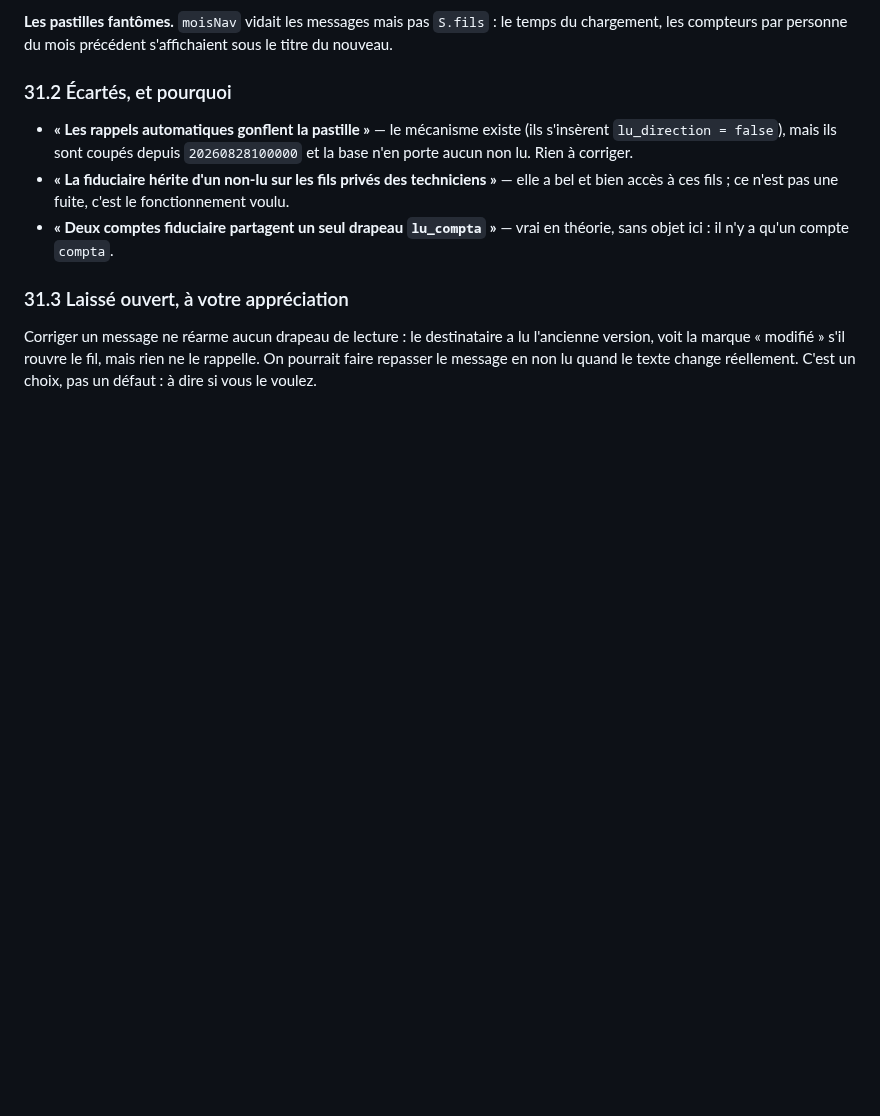
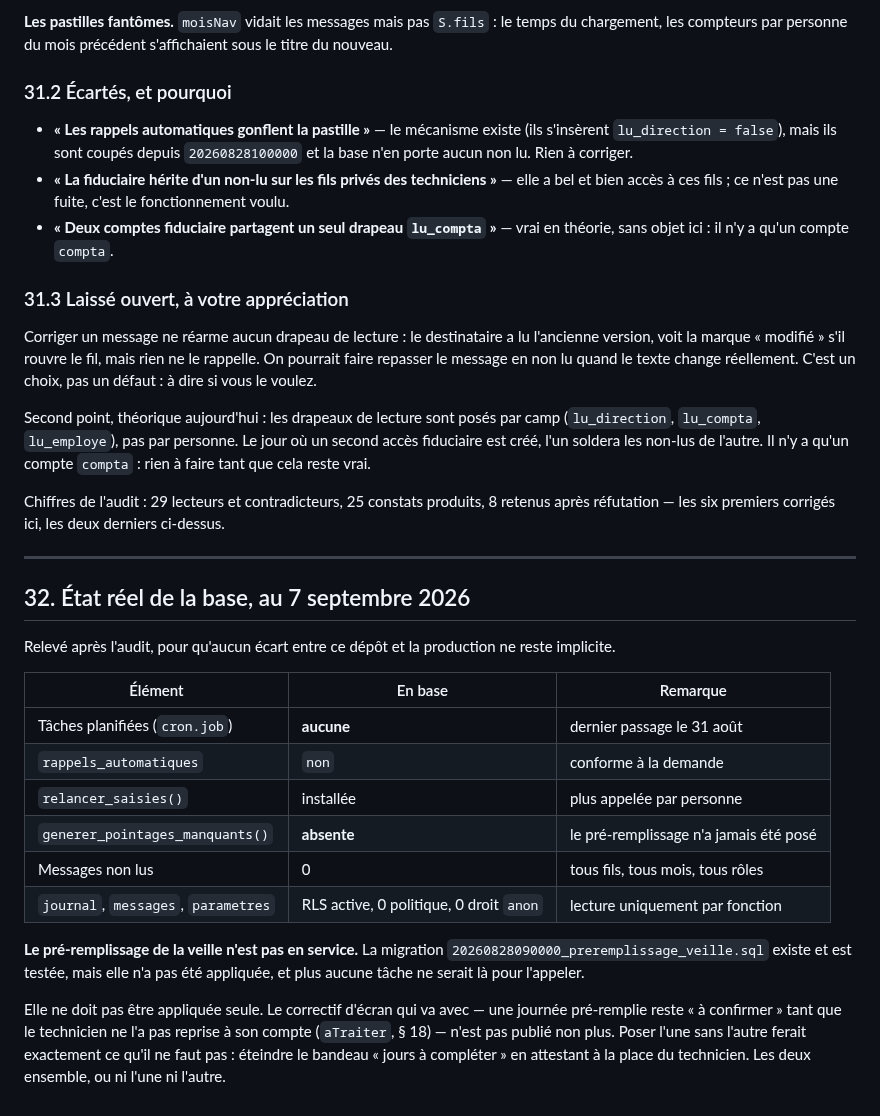
Before and after one commit to horairesdubois/horaires, a Markdown page: PLAN-TECHNIQUE.md, the part around the change. GitHub-like rendering; blank space fills up the shorter version.

Commit message:
Relever l'écart entre le dépôt et la base
Plus aucune tâche planifiée ne tourne, et le pré-remplissage de la veille n'a
jamais été posé en production. Il ne doit pas l'être sans le correctif d'écran
qui l'accompagne, sous peine d'attester à la place du technicien.

Co-Authored-By: Claude Opus 5 <noreply@anthropic.com>
Claude-Session: https://claude.ai/code/session_011MgH1pBQMepC6bx8Ts8DNi

```diff
--- a/PLAN-TECHNIQUE.md
+++ b/PLAN-TECHNIQUE.md
@@ -1383,3 +1383,39 @@ Corriger un message ne réarme aucun drapeau de lecture : le destinataire a lu
 l'ancienne version, voit la marque « modifié » s'il rouvre le fil, mais rien ne
 le rappelle. On pourrait faire repasser le message en non lu quand le texte
 change réellement. C'est un choix, pas un défaut : à dire si vous le voulez.
+
+Second point, théorique aujourd'hui : les drapeaux de lecture sont posés par
+camp (`lu_direction`, `lu_compta`, `lu_employe`), pas par personne. Le jour où
+un second accès fiduciaire est créé, l'un soldera les non-lus de l'autre. Il
+n'y a qu'un compte `compta` : rien à faire tant que cela reste vrai.
+
+Chiffres de l'audit : 29 lecteurs et contradicteurs, 25 constats produits,
+8 retenus après réfutation — les six premiers corrigés ici, les deux derniers
+ci-dessus.
+
+---
+
+## 32. État réel de la base, au 7 septembre 2026
+
+Relevé après l'audit, pour qu'aucun écart entre ce dépôt et la production ne
+reste implicite.
+
+| Élément | En base | Remarque |
+|---|---|---|
+| Tâches planifiées (`cron.job`) | **aucune** | dernier passage le 31 août |
+| `rappels_automatiques` | `non` | conforme à la demande |
+| `relancer_saisies()` | installée | plus appelée par personne |
+| `generer_pointages_manquants()` | **absente** | le pré-remplissage n'a jamais été posé |
+| Messages non lus | 0 | tous fils, tous mois, tous rôles |
+| `journal`, `messages`, `parametres` | RLS active, 0 politique, 0 droit `anon` | lecture uniquement par fonction |
+
+**Le pré-remplissage de la veille n'est pas en service.** La migration
+`20260828090000_preremplissage_veille.sql` existe et est testée, mais elle n'a
+pas été appliquée, et plus aucune tâche ne serait là pour l'appeler.
+
+Elle ne doit pas être appliquée seule. Le correctif d'écran qui va avec — une
+journée pré-remplie reste « à confirmer » tant que le technicien ne l'a pas
+reprise à son compte (`aTraiter`, § 18) — n'est pas publié non plus. Poser
+l'une sans l'autre ferait exactement ce qu'il ne faut pas : éteindre le bandeau
+« jours à compléter » en attestant à la place du technicien. Les deux ensemble,
+ou ni l'une ni l'autre.
```
